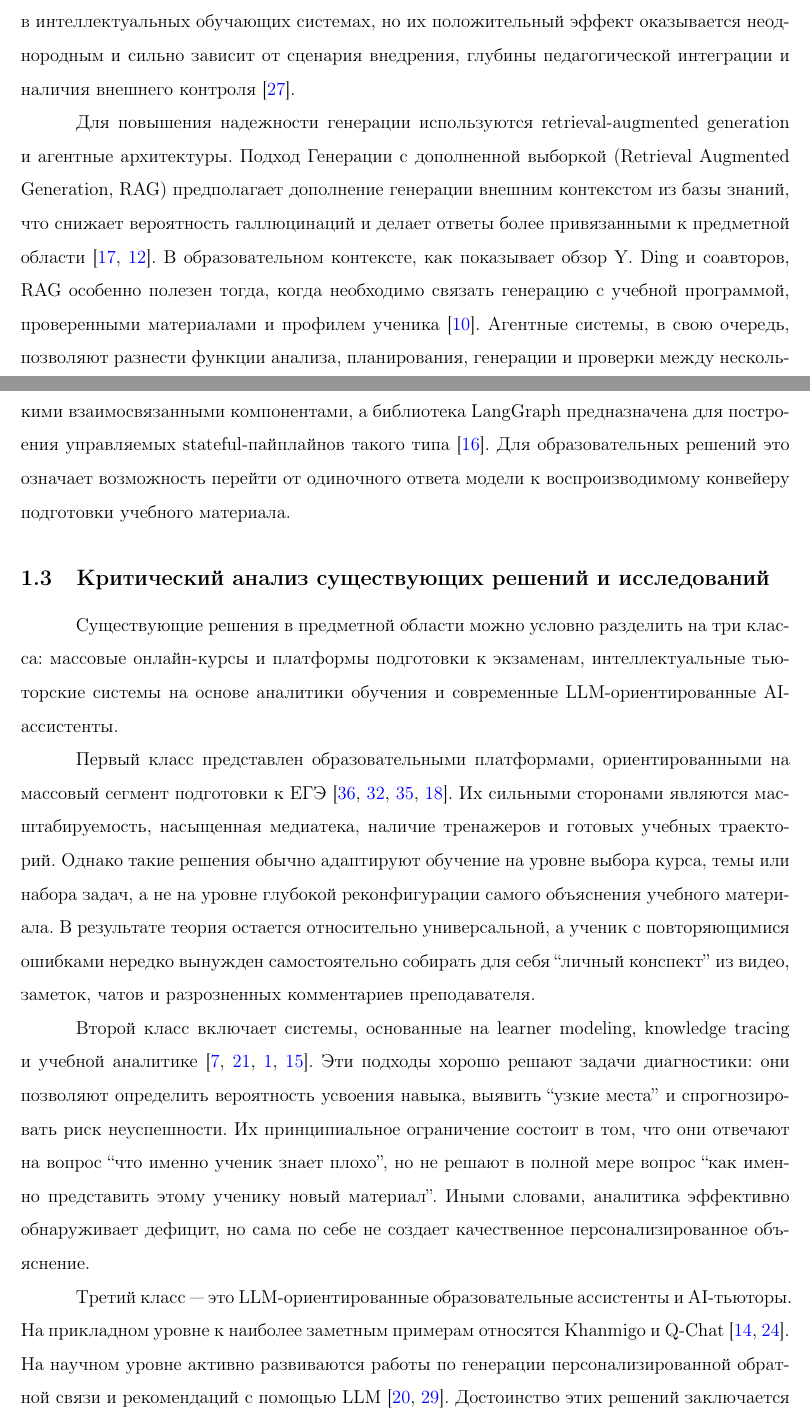
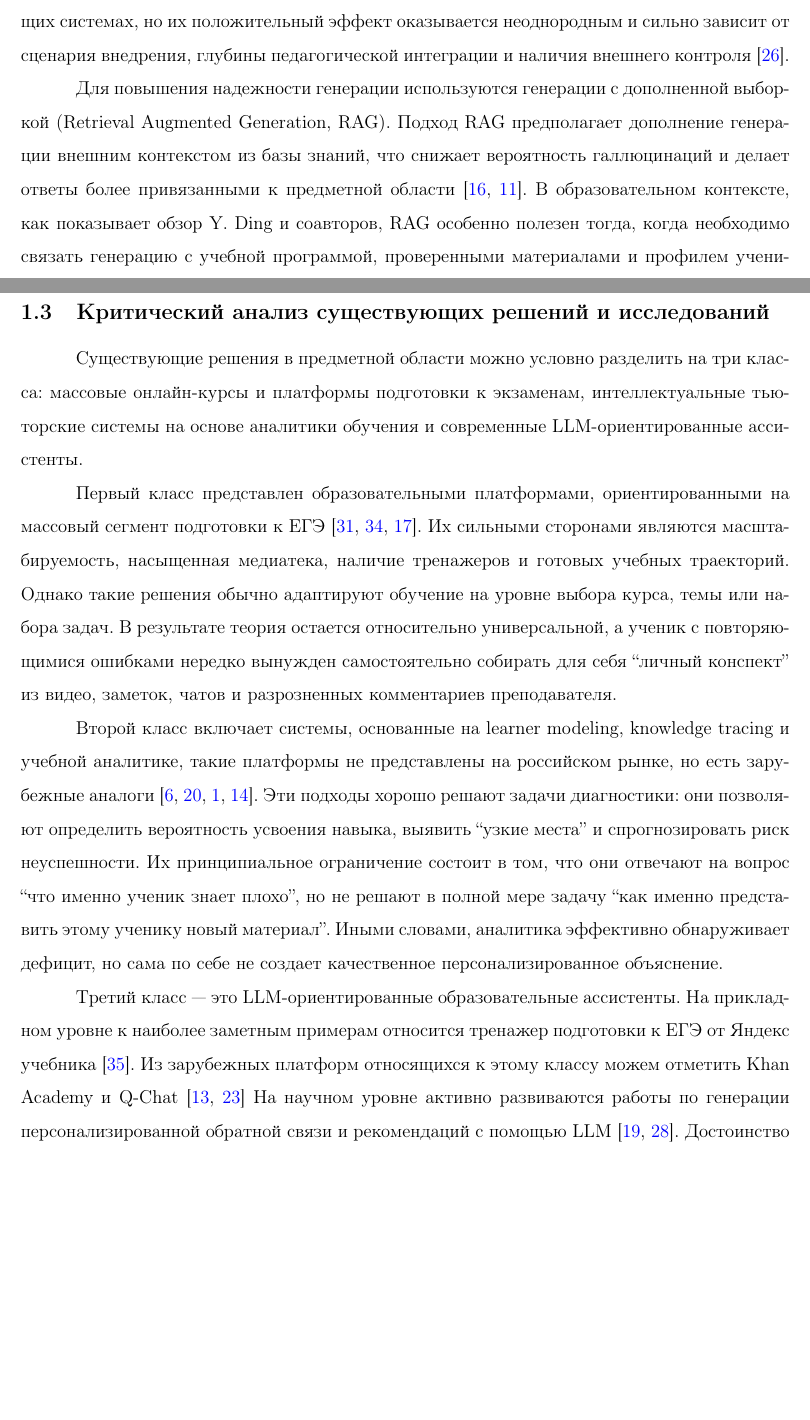
Before and after one commit to KuBaN658/UEAT, a LaTeX thesis (doc/src/vkr/diplomawork.tex): two parts of pages 9 and 10 of 42 before the commit and two parts of pages 9 and 10 of 41 after it, joined at a grey line, cut so that both start at the same text, the shorter picture padded with empty space. Compiled offline with pdfLaTeX.

Commit message:
fix chapter 1

```diff
--- a/doc/src/vkr/diplomawork.tex
+++ b/doc/src/vkr/diplomawork.tex
@@ -255,43 +257,42 @@ tracing для оценки вероятности усвоения навыка
 в интеллектуальных обучающих системах, но их положительный эффект оказывается неоднородным и сильно зависит от
 сценария внедрения, глубины педагогической интеграции и наличия внешнего контроля~\cite{shi2025llmedu}.
 
-Для повышения надежности генерации используются retrieval-augmented generation и агентные архитектуры.
-Подход Генерации с дополненной выборкой (Retrieval Augmented Generation, RAG) предполагает дополнение генерации внешним контекстом из базы знаний, что снижает вероятность
+Для повышения надежности генерации используются генерации с дополненной выборкой (Retrieval Augmented Generation, RAG).
+Подход RAG предполагает дополнение генерации внешним контекстом из базы знаний, что снижает вероятность
 галлюцинаций и делает ответы более привязанными к предметной области~\cite{lewis2020rag,gao2024ragsurvey}.
 В образовательном контексте, как показывает обзор Y. Ding и соавторов, RAG особенно полезен тогда,
 когда необходимо связать генерацию с учебной программой, проверенными материалами и профилем
-ученика~\cite{ding2025ragedu}. Агентные системы, в свою очередь, позволяют разнести функции анализа,
-планирования, генерации и проверки между несколькими взаимосвязанными компонентами, а библиотека LangGraph
-предназначена для построения управляемых stateful-пайплайнов такого типа~\cite{langchain2024}.
-Для образовательных решений это означает возможность перейти от одиночного ответа модели к воспроизводимому
-конвейеру подготовки учебного материала.
+ученика~\cite{ding2025ragedu}.
 
 \subsection{Критический анализ существующих решений и исследований}
 
 Существующие решения в предметной области можно условно разделить на три класса: массовые онлайн-курсы и
 платформы подготовки к экзаменам, интеллектуальные тьюторские системы на основе аналитики обучения и современные
-LLM-ориентированные AI-ассистенты.
+LLM-ориентированные ассистенты.
 
 Первый класс представлен образовательными платформами, ориентированными на массовый сегмент подготовки
-к ЕГЭ~\cite{yandex2026ege_math,egeland2026,umschool2026,maximum2026ege}. Их сильными сторонами являются
+к ЕГЭ~\cite{egeland2026,umschool2026,maximum2026ege}. Их сильными сторонами являются
 масштабируемость, насыщенная медиатека, наличие тренажеров и готовых учебных траекторий. Однако такие решения
-обычно адаптируют обучение на уровне выбора курса, темы или набора задач, а не на уровне глубокой реконфигурации
-самого объяснения учебного материала. В результате теория остается относительно универсальной, а ученик с
-повторяющимися ошибками нередко вынужден самостоятельно собирать для себя ``личный конспект'' из видео, заметок,
+обычно адаптируют обучение на уровне выбора курса, темы или набора задач.
+В результате теория остается относительно универсальной, а ученик с повторяющимися ошибками нередко вынужден
+самостоятельно собирать для себя ``личный конспект'' из видео, заметок,
 чатов и разрозненных комментариев преподавателя.
 
 Второй класс включает системы, основанные на learner modeling, knowledge tracing и учебной
-аналитике~\cite{corbett1994kt,piech2015dkt,abdelrahman2023ktsurvey,khor2024la}. Эти подходы хорошо решают задачи
+аналитике, такие платформы не представлены на российском рынке, но есть
+зарубежные аналоги~\cite{corbett1994kt,piech2015dkt,abdelrahman2023ktsurvey,khor2024la}.
+Эти подходы хорошо решают задачи
 диагностики: они позволяют определить вероятность усвоения навыка, выявить ``узкие места'' и спрогнозировать риск
 неуспешности. Их принципиальное ограничение состоит в том, что они отвечают на вопрос
-``что именно ученик знает плохо'', но не решают в полной мере вопрос
+``что именно ученик знает плохо'', но не решают в полной мере задачу
 ``как именно представить этому ученику новый материал''.
 Иными словами, аналитика эффективно обнаруживает дефицит, но сама по себе не создает качественное
 персонализированное объяснение.
 
-Третий класс --- это LLM-ориентированные образовательные ассистенты и AI-тьюторы. На прикладном уровне к
-наиболее заметным примерам относятся Khanmigo и Q-Chat~\cite{khanmigo2025,qchat2025}. На научном уровне активно
-развиваются работы по генерации персонализированной обратной связи и рекомендаций с
+Третий класс --- это LLM-ориентированные образовательные ассистенты. На прикладном уровне к
+наиболее заметным примерам относится тренажер подготовки к ЕГЭ от Яндекс учебника~\cite{yandex2026ege_math}.
+Из зарубежных платформ относящихся к этому классу можем отметить Khan Academy и Q-Chat~\cite{khanmigo2025,qchat2025}
+На научном уровне активно развиваются работы по генерации персонализированной обратной связи и рекомендаций с
 помощью LLM~\cite{pankiewicz2025feedback,wang2025tutorllm}. Достоинство этих решений заключается в
 естественности взаимодействия и способности адаптировать объяснение к запросу пользователя. Тем не менее
 большинство таких систем по-прежнему работает в реактивном диалоговом режиме: они хорошо отвечают на вопрос,
@@ -305,7 +306,7 @@ LLM-ориентированные AI-ассистенты.
 	что данные о прогрессе ученика могут использоваться для классификации, прогнозирования и формирования обратной
 	связи~\cite{khor2024la}. Однако в массовых онлайн-курсах эти данные редко преобразуются в автоматически
 	создаваемый учебный конспект, который учитывает именно слабые темы конкретного обучающегося.
-    \item \textbf{Фрагментарность чатового формата.} LLM-тьюторы удобны для диалога, но учебный процесс при
+    \item \textbf{Фрагментарность чатового формата.} LLM-ассистенты удобны для диалога, но учебный процесс при
 	подготовке к ЕГЭ требует не только ответов на локальные вопросы, но и системного объяснения темы в логически
 	связанной форме. По этой причине чат-ориентированный интерфейс не всегда закрывает потребность в
 	структурированном повторении материала~\cite{kasneci2023chatgpt,shi2025llmedu}.
```
Also changed, not shown: doc/src/vkr/diplomawork.tex (37 more changed lines).
